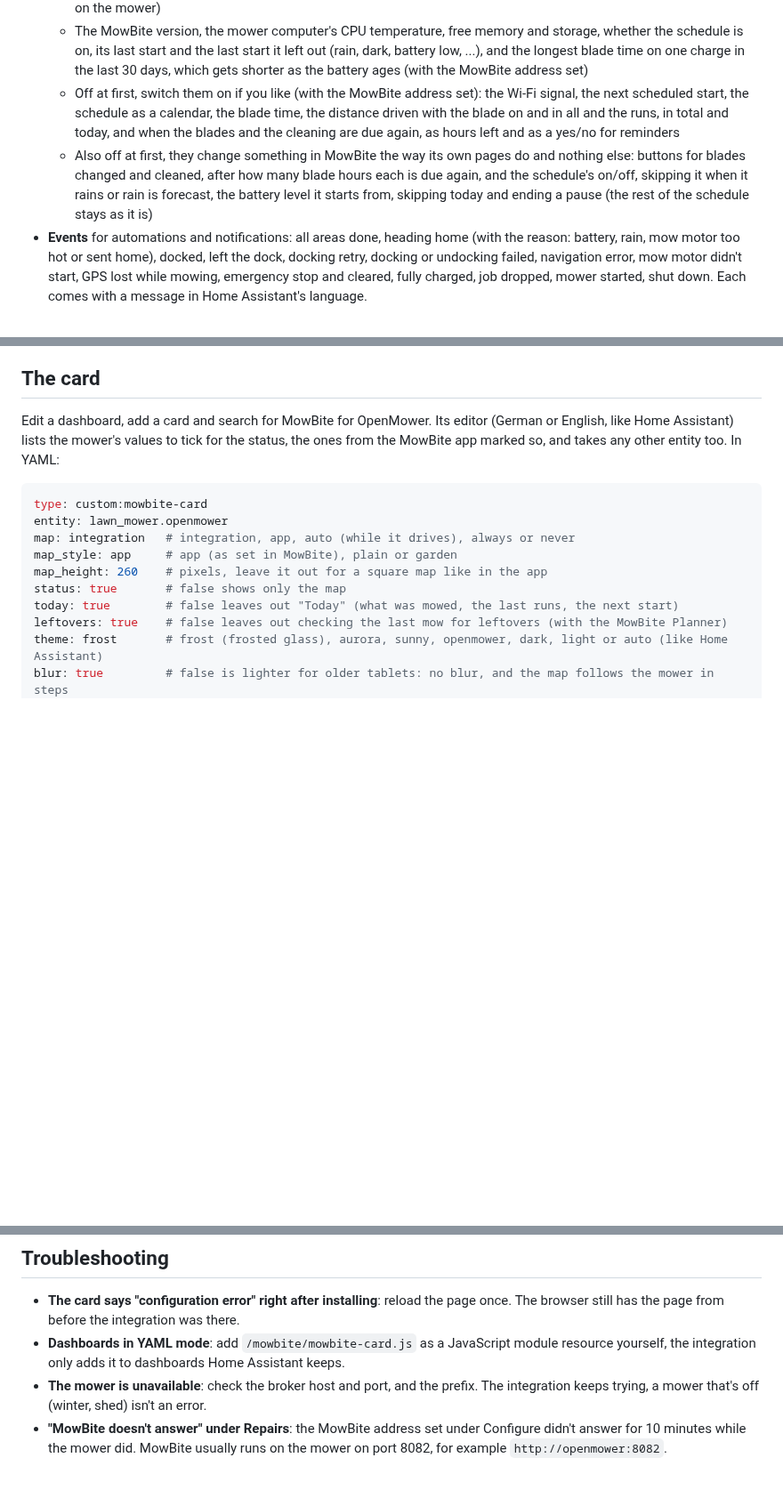
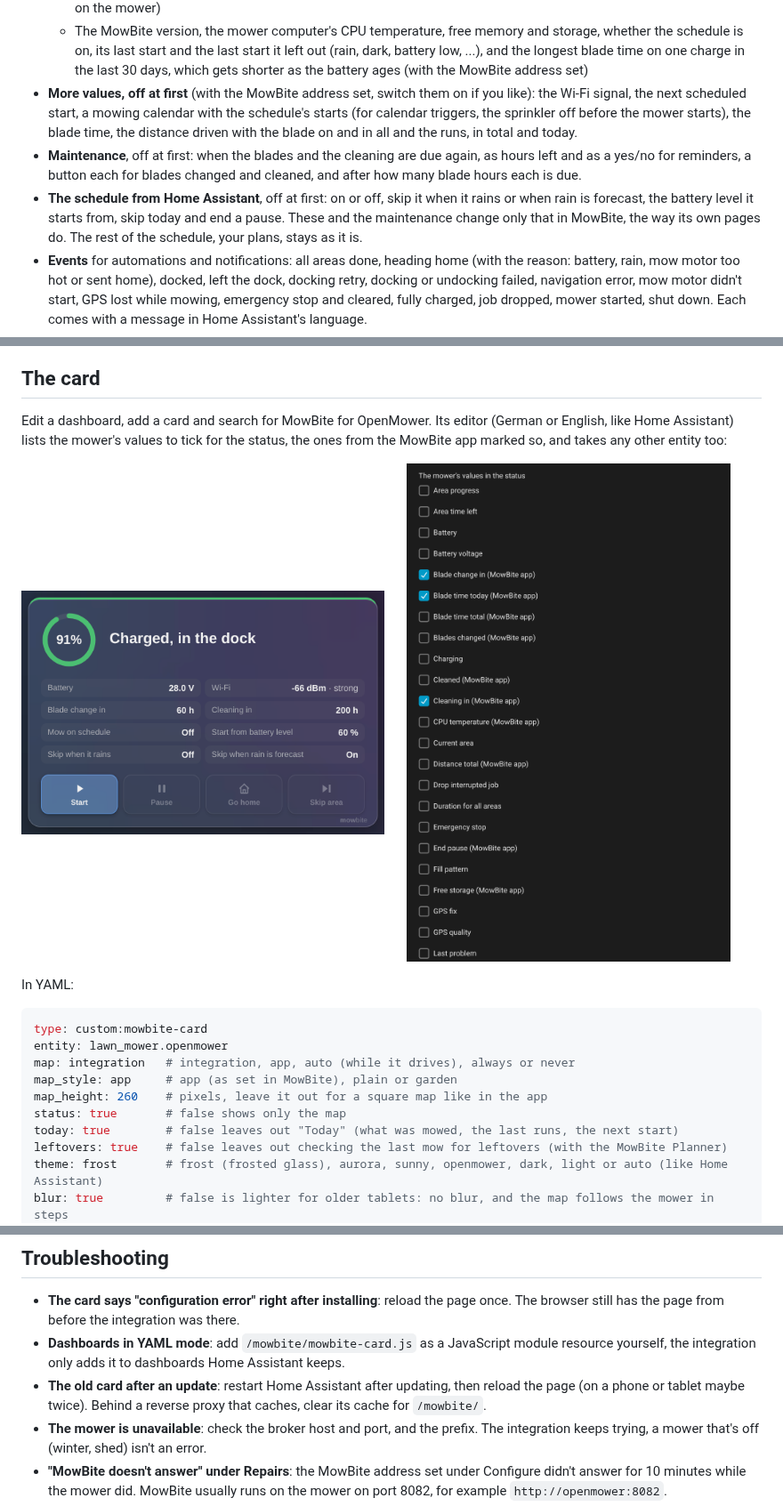
Before and after one commit to mkaaaaaay/mowbite-ha, a Markdown page: README.md, 3 parts joined by grey strips. Shown at 89% size. Rendered like a GitHub page; pictures changed too: images/editor.png (added), images/status-entities.png (added); blank space fills up the shorter version.

Commit message:
readme: the new values off at first, the maintenance and the schedule from Home Assistant each on their own, the status with values added and the card's editor as pictures, and what to do when the old card still shows after an update

````diff
--- a/README.md
+++ b/README.md
@@ -36,14 +36,15 @@ mower's MQTT broker directly, no cloud and no extra add-on.
   - The MowBite version, the mower computer's CPU temperature, free memory and storage, whether the schedule is
     on, its last start and the last start it left out (rain, dark, battery low, ...), and the longest blade time
     on one charge in the last 30 days, which gets shorter as the battery ages (with the MowBite address set)
-  - Off at first, switch them on if you like (with the MowBite address set): the Wi-Fi signal, the next scheduled
-    start, the schedule as a calendar, the blade time, the distance driven with the blade on and in all and the runs,
-    in total and today, and when the blades and the cleaning are due again, as hours left and as a yes/no for
-    reminders
-  - Also off at first, they change something in MowBite the way its own pages do and nothing else: buttons for
-    blades changed and cleaned, after how many blade hours each is due again, and the schedule's on/off, skipping
-    it when it rains or rain is forecast, the battery level it starts from, skipping today and ending a pause (the
-    rest of the schedule stays as it is)
+- **More values, off at first** (with the MowBite address set, switch them on if you like): the Wi-Fi signal, the
+  next scheduled start, a mowing calendar with the schedule's starts (for calendar triggers, the sprinkler off before
+  the mower starts), the blade time, the distance driven with the blade on and in all and the runs, in total and
+  today.
+- **Maintenance**, off at first: when the blades and the cleaning are due again, as hours left and as a yes/no for
+  reminders, a button each for blades changed and cleaned, and after how many blade hours each is due.
+- **The schedule from Home Assistant**, off at first: on or off, skip it when it rains or when rain is forecast, the
+  battery level it starts from, skip today and end a pause. These and the maintenance change only that in MowBite,
+  the way its own pages do. The rest of the schedule, your plans, stays as it is.
 - **Events** for automations and notifications: all areas done, heading home (with the reason: battery, rain,
   mow motor too hot or sent home), docked, left the dock, docking retry, docking or undocking failed,
   navigation error, mow motor didn't start, GPS lost while mowing, emergency stop and cleared, fully charged,
@@ -122,7 +123,14 @@ Under **Configure** on the integration:
 
 Edit a dashboard, add a card and search for MowBite for OpenMower. Its editor (German or English, like Home
 Assistant) lists the mower's values to tick for the status, the ones from the MowBite app marked so, and takes any
-other entity too. In YAML:
+other entity too:
+
+<p>
+  <img src="images/status-entities.png" alt="The status with values added" width="49%">
+  <img src="images/editor.png" alt="The card's editor with the mower's values to tick" width="49%">
+</p>
+
+In YAML:
 
 ```yaml
 type: custom:mowbite-card
@@ -184,6 +192,8 @@ Android.
   the page from before the integration was there.
 - **Dashboards in YAML mode**: add `/mowbite/mowbite-card.js` as a JavaScript module resource yourself, the
   integration only adds it to dashboards Home Assistant keeps.
+- **The old card after an update**: restart Home Assistant after updating, then reload the page (on a phone or
+  tablet maybe twice). Behind a reverse proxy that caches, clear its cache for `/mowbite/`.
 - **The mower is unavailable**: check the broker host and port, and the prefix. The integration keeps trying,
   a mower that's off (winter, shed) isn't an error.
 - **"MowBite doesn't answer" under Repairs**: the MowBite address set under Configure didn't answer for 10 minutes
````
